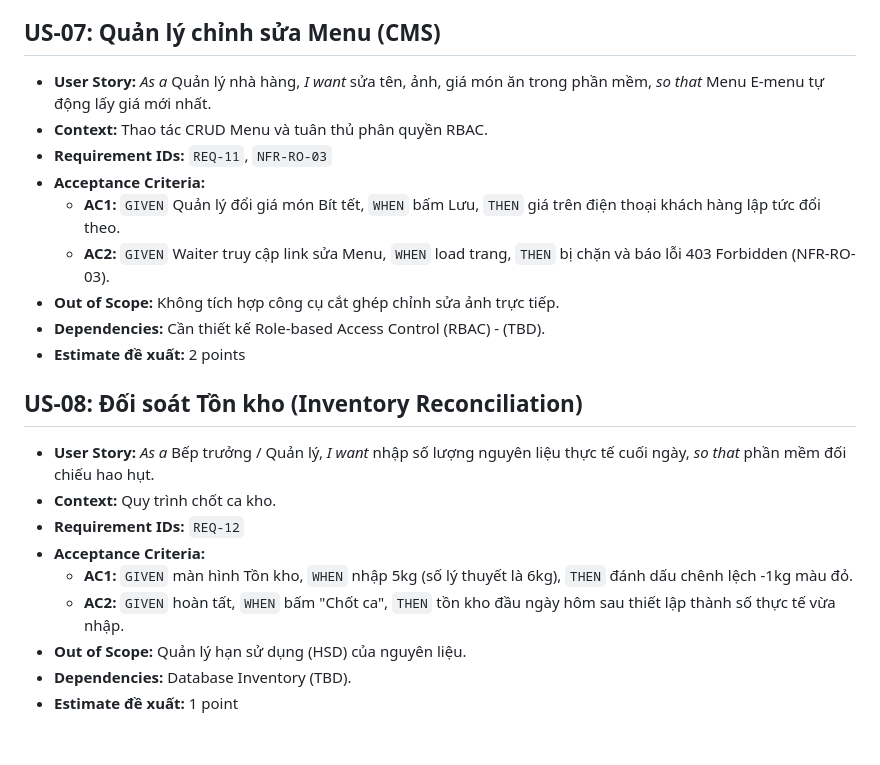
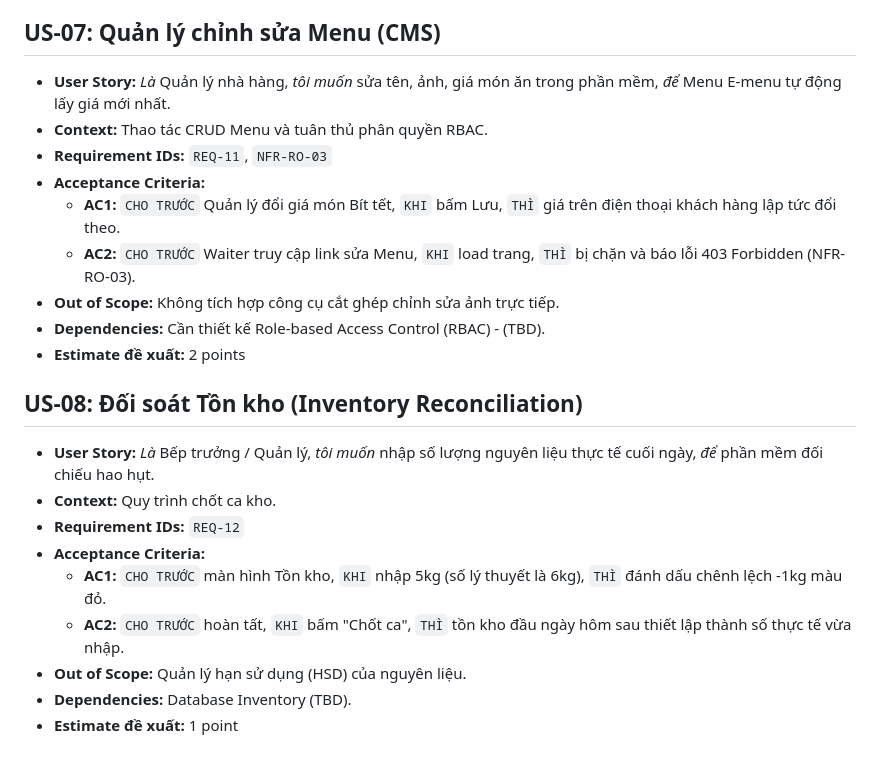
Before and after one commit to NhanLe134/group-06-project, a Markdown page: docs/04-Backlog/user-stories.md, the part around one of its changes. Rendered like a GitHub page.

```diff
--- a/docs/04-Backlog/user-stories.md
+++ b/docs/04-Backlog/user-stories.md
@@ -89,23 +104,23 @@
 - **Estimate đề xuất:** 2 points
 
 ## US-07: Quản lý chỉnh sửa Menu (CMS)
-- **User Story:** *As a* Quản lý nhà hàng, *I want* sửa tên, ảnh, giá món ăn trong phần mềm, *so that* Menu E-menu tự động lấy giá mới nhất.
+- **User Story:** *Là* Quản lý nhà hàng, *tôi muốn* sửa tên, ảnh, giá món ăn trong phần mềm, *để* Menu E-menu tự động lấy giá mới nhất.
 - **Context:** Thao tác CRUD Menu và tuân thủ phân quyền RBAC.
 - **Requirement IDs:** `REQ-11`, `NFR-RO-03`
 - **Acceptance Criteria:**
-  - **AC1:** `GIVEN` Quản lý đổi giá món Bít tết, `WHEN` bấm Lưu, `THEN` giá trên điện thoại khách hàng lập tức đổi theo.
-  - **AC2:** `GIVEN` Waiter truy cập link sửa Menu, `WHEN` load trang, `THEN` bị chặn và báo lỗi 403 Forbidden (NFR-RO-03).
+  - **AC1:** `CHO TRƯỚC` Quản lý đổi giá món Bít tết, `KHI` bấm Lưu, `THÌ` giá trên điện thoại khách hàng lập tức đổi theo.
+  - **AC2:** `CHO TRƯỚC` Waiter truy cập link sửa Menu, `KHI` load trang, `THÌ` bị chặn và báo lỗi 403 Forbidden (NFR-RO-03).
 - **Out of Scope:** Không tích hợp công cụ cắt ghép chỉnh sửa ảnh trực tiếp.
 - **Dependencies:** Cần thiết kế Role-based Access Control (RBAC) - (TBD).
 - **Estimate đề xuất:** 2 points
 
 ## US-08: Đối soát Tồn kho (Inventory Reconciliation)
-- **User Story:** *As a* Bếp trưởng / Quản lý, *I want* nhập số lượng nguyên liệu thực tế cuối ngày, *so that* phần mềm đối chiếu hao hụt.
+- **User Story:** *Là* Bếp trưởng / Quản lý, *tôi muốn* nhập số lượng nguyên liệu thực tế cuối ngày, *để* phần mềm đối chiếu hao hụt.
 - **Context:** Quy trình chốt ca kho.
 - **Requirement IDs:** `REQ-12`
 - **Acceptance Criteria:**
-  - **AC1:** `GIVEN` màn hình Tồn kho, `WHEN` nhập 5kg (số lý thuyết là 6kg), `THEN` đánh dấu chênh lệch -1kg màu đỏ.
-  - **AC2:** `GIVEN` hoàn tất, `WHEN` bấm "Chốt ca", `THEN` tồn kho đầu ngày hôm sau thiết lập thành số thực tế vừa nhập.
+  - **AC1:** `CHO TRƯỚC` màn hình Tồn kho, `KHI` nhập 5kg (số lý thuyết là 6kg), `THÌ` đánh dấu chênh lệch -1kg màu đỏ.
+  - **AC2:** `CHO TRƯỚC` hoàn tất, `KHI` bấm "Chốt ca", `THÌ` tồn kho đầu ngày hôm sau thiết lập thành số thực tế vừa nhập.
 - **Out of Scope:** Quản lý hạn sử dụng (HSD) của nguyên liệu.
 - **Dependencies:** Database Inventory (TBD).
 - **Estimate đề xuất:** 1 point
```
Also changed, not shown: other parts of docs/04-Backlog/user-stories.md (+39 -24 lines), docs/03-Product/PRD.md (+1 -1 lines), vault/04-User-Stories/user-stories.md (+45 -30 lines).
